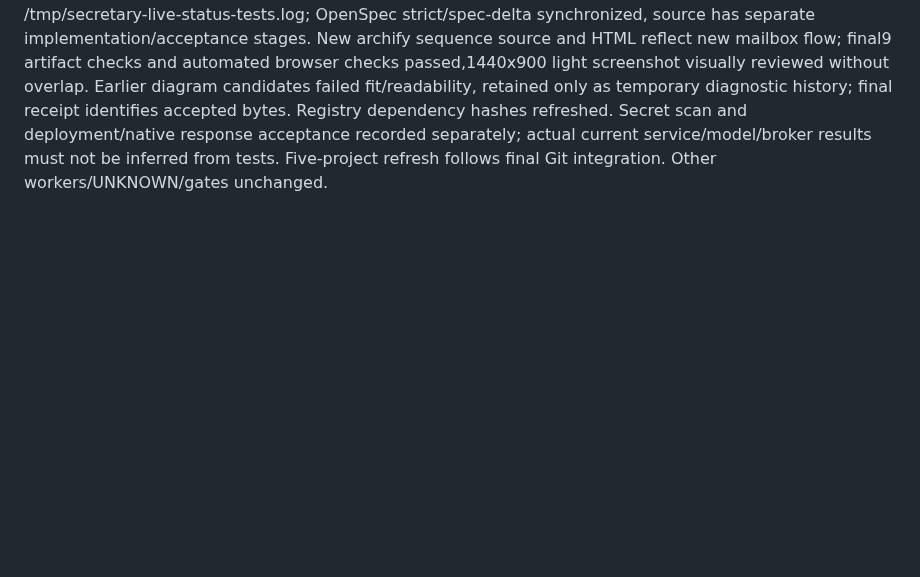
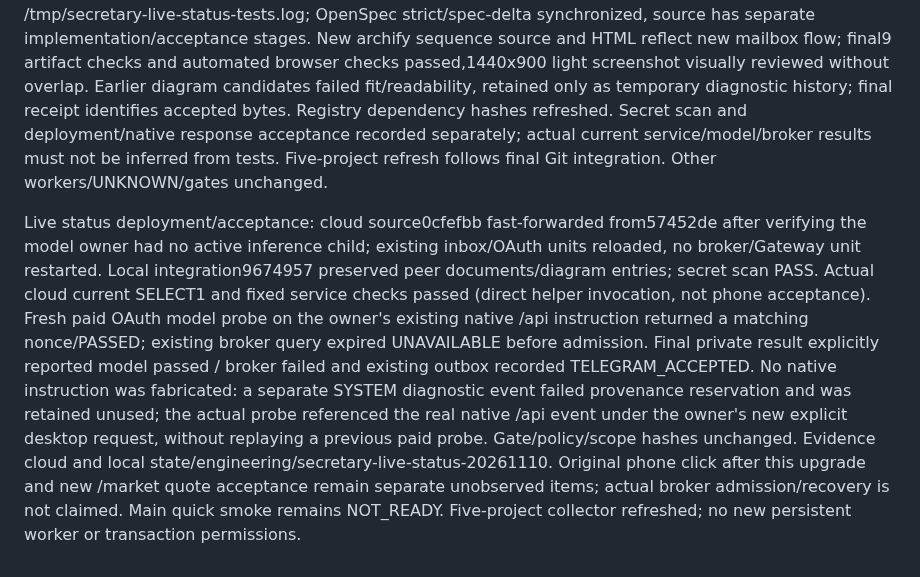
Before and after one commit to liuhaitian888-wq/openclaw-ibkr-paper-trading, a Markdown page: .der/context/task-closeout.md, the part around the change. Rendered like a GitHub page; blank space fills up the shorter version.

Commit message:
docs: record live status probe and Telegram acceptance evidence

```diff
--- a/.der/context/task-closeout.md
+++ b/.der/context/task-closeout.md
@@ -389,3 +389,5 @@ Dee engineeringcoordination/evidence gate; AGENTS/PRODUCTION/latestENGINEERING a
 Owner explicitly superseded snapshot-only menus: run the real route on each click and report pass/fail/timeout. Base cloud57452de. /cloud now runs bounded current SELECT1/systemd checks; /api queues one nonce-checked model call via existing selected model owner and a query via existing broker owner; /market requires new realtime bid/ask within the click window. Existing inbox ticks collect bounded65s outcomes through existing outbox. OAuth has no API-key check. No new broker/Telegram worker, Gateway restart, subscription or trading permission. Durable model attempt events prevent repeat after restart; daily model-task budget retained.
 
 Linked worktree /private/tmp/der-secretary-live-status full offline suite1273/124.532s OK, including nonce mismatch, current service checks, explicit timeout, single result and STARTED no-replay. Logs /tmp/secretary-live-status-tests.log; OpenSpec strict/spec-delta synchronized, source has separate implementation/acceptance stages. New archify sequence source and HTML reflect new mailbox flow; final9 artifact checks and automated browser checks passed,1440x900 light screenshot visually reviewed without overlap. Earlier diagram candidates failed fit/readability, retained only as temporary diagnostic history; final receipt identifies accepted bytes. Registry dependency hashes refreshed. Secret scan and deployment/native response acceptance recorded separately; actual current service/model/broker results must not be inferred from tests. Five-project refresh follows final Git integration. Other workers/UNKNOWN/gates unchanged.
+
+Live status deployment/acceptance: cloud source0cfefbb fast-forwarded from57452de after verifying the model owner had no active inference child; existing inbox/OAuth units reloaded, no broker/Gateway unit restarted. Local integration9674957 preserved peer documents/diagram entries; secret scan PASS. Actual cloud current SELECT1 and fixed service checks passed (direct helper invocation, not phone acceptance). Fresh paid OAuth model probe on the owner's existing native /api instruction returned a matching nonce/PASSED; existing broker query expired UNAVAILABLE before admission. Final private result explicitly reported model passed / broker failed and existing outbox recorded TELEGRAM_ACCEPTED. No native instruction was fabricated: a separate SYSTEM diagnostic event failed provenance reservation and was retained unused; the actual probe referenced the real native /api event under the owner's new explicit desktop request, without replaying a previous paid probe. Gate/policy/scope hashes unchanged. Evidence cloud and local state/engineering/secretary-live-status-20261110. Original phone click after this upgrade and new /market quote acceptance remain separate unobserved items; actual broker admission/recovery is not claimed. Main quick smoke remains NOT_READY. Five-project collector refreshed; no new persistent worker or transaction permissions.
```
Also changed, not shown: 1 other file.
